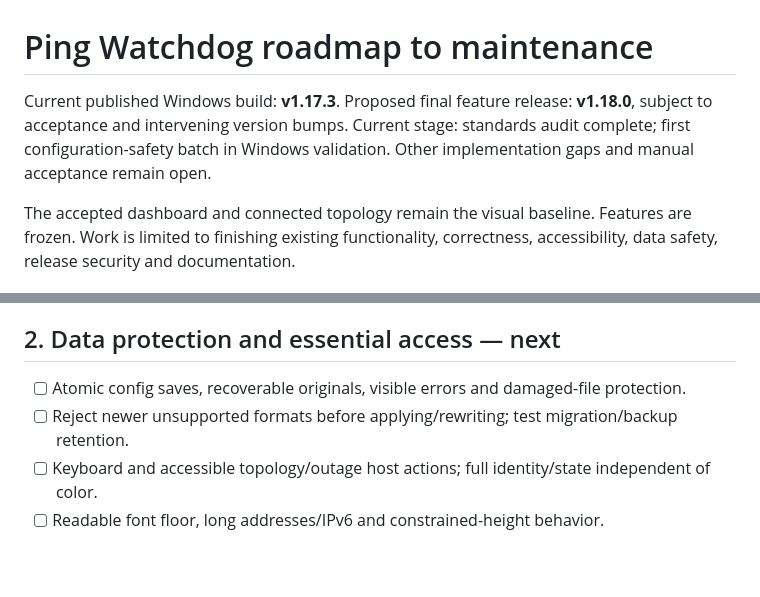
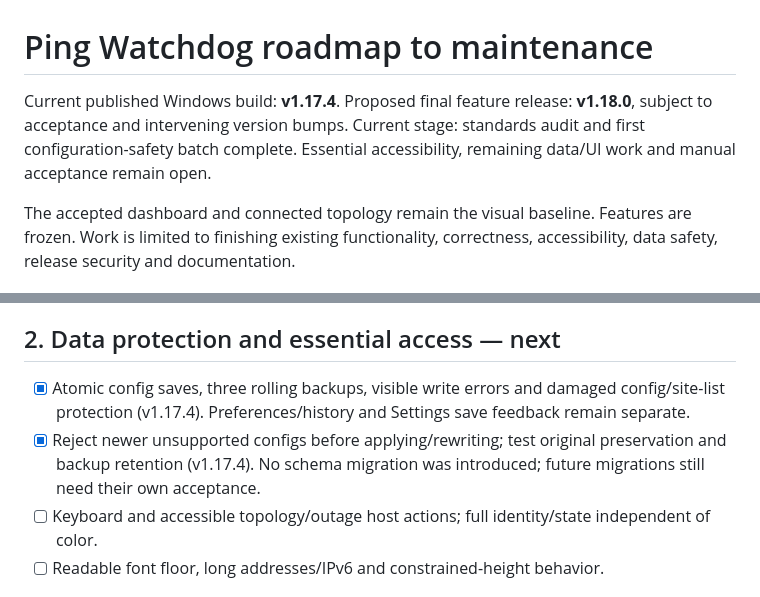
Before and after one commit to JPLuker/Ping-Watchdog, a Markdown page: ROADMAP.md, 2 parts joined by grey strips. Drawn GitHub-style; blank space fills up the shorter version.

```diff
--- a/ROADMAP.md
+++ b/ROADMAP.md
@@ -1,8 +1,8 @@
 # Ping Watchdog roadmap to maintenance
 
-Current published Windows build: **v1.17.3**.
+Current published Windows build: **v1.17.4**.
 Proposed final feature release: **v1.18.0**, subject to acceptance and intervening version bumps.
-Current stage: standards audit complete; first configuration-safety batch in Windows validation. Other implementation gaps and manual acceptance remain open.
+Current stage: standards audit and first configuration-safety batch complete. Essential accessibility, remaining data/UI work and manual acceptance remain open.
 
 The accepted dashboard and connected topology remain the visual baseline. Features are frozen. Work is limited to finishing existing functionality, correctness, accessibility, data safety, release security and documentation.
 
@@ -23,8 +23,8 @@ The accepted dashboard and connected topology remain the visual baseline. Featur
 
 ## 2. Data protection and essential access — next
 
-- [ ] Atomic config saves, recoverable originals, visible errors and damaged-file protection.
-- [ ] Reject newer unsupported formats before applying/rewriting; test migration/backup retention.
+- [x] Atomic config saves, three rolling backups, visible write errors and damaged config/site-list protection (v1.17.4). Preferences/history and Settings save feedback remain separate.
+- [x] Reject newer unsupported configs before applying/rewriting; test original preservation and backup retention (v1.17.4). No schema migration was introduced; future migrations still need their own acceptance.
 - [ ] Keyboard and accessible topology/outage host actions; full identity/state independent of color.
 - [ ] Readable font floor, long addresses/IPv6 and constrained-height behavior.
 
```
Also changed, not shown: RELEASE-AUDIT.md (+2 -2 lines).
